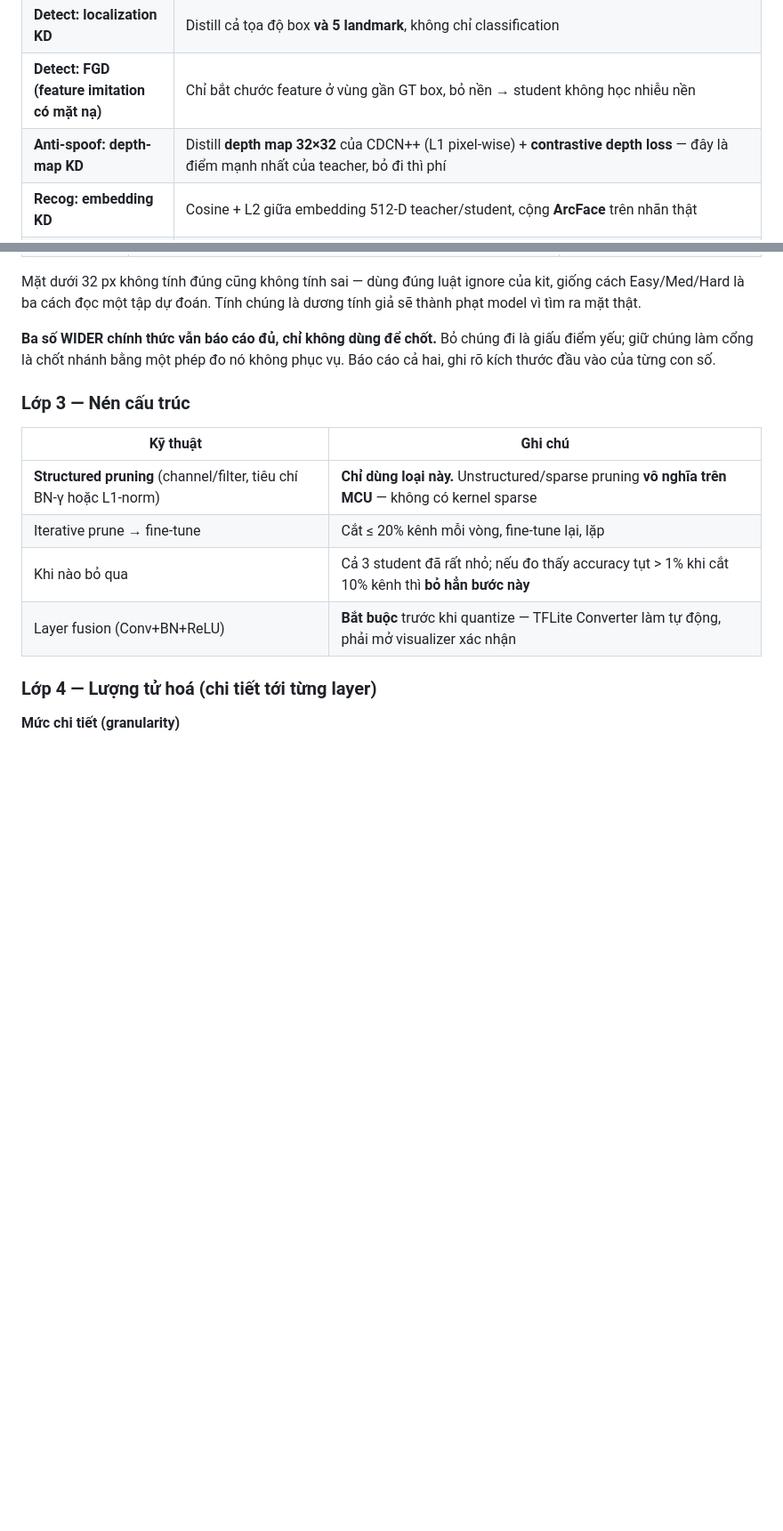
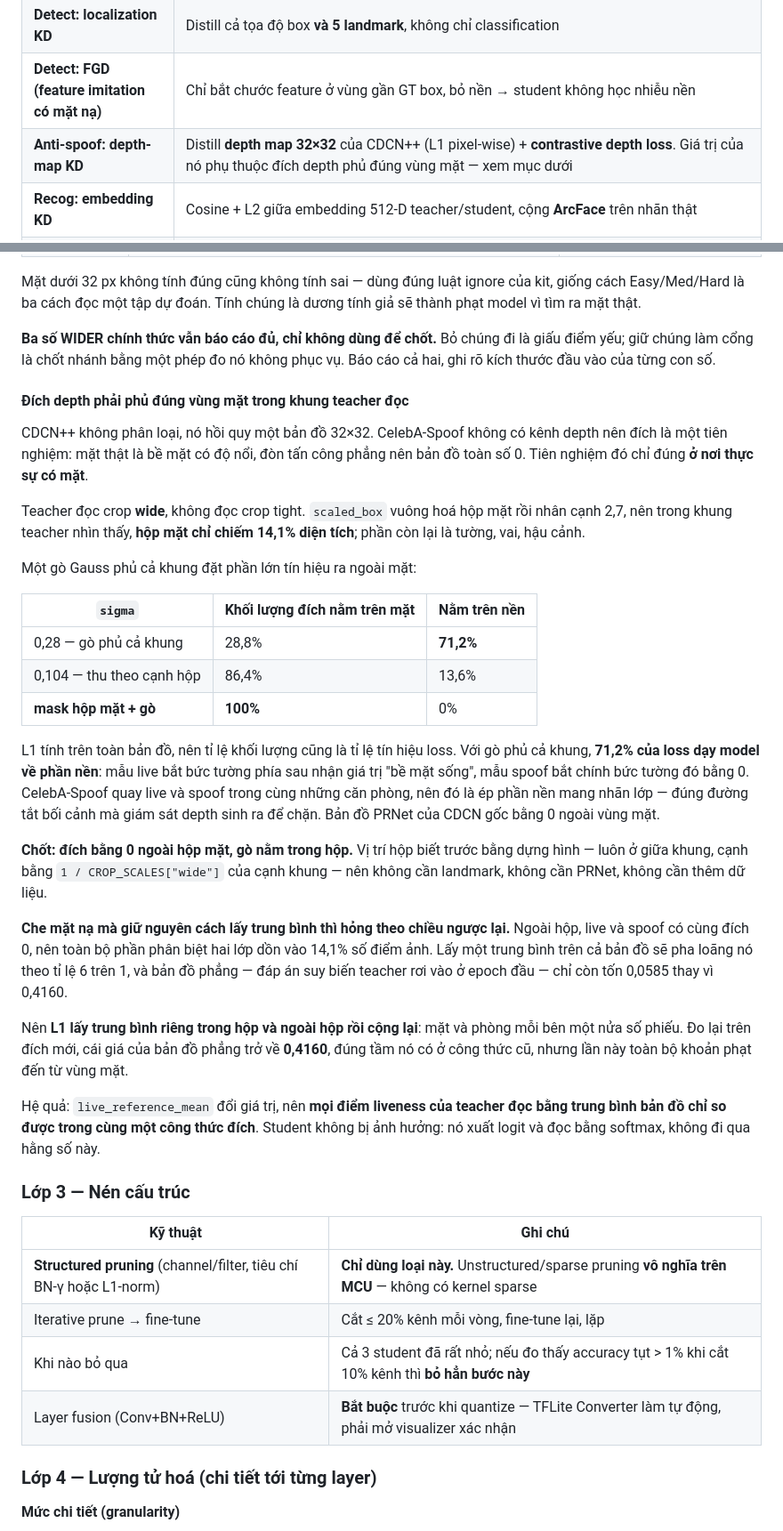
Before and after one commit to dovanviet04112004/esp32s3-face-attendance, a Markdown page: docs/KE_HOACH_face_attendance_esp32s3.md, 2 parts joined by grey strips. Shown at 89% size. GitHub-like rendering; blank space fills up the shorter version.

Commit message:
docs(plan): require the anti-spoof depth target to stop at the face box
The teacher reads the wide crop, where the face box covers 14.1% of the area by
construction, and the mound was sized for a crop the face fills: 71.2% of the L1
signal landed on the room behind the subject. CelebA-Spoof captures live and
spoof in the same rooms, so that asked the background to carry the label, which
is the context shortcut depth supervision exists to prevent. PRNet maps in the
reference recipe are zero outside the face.

Masking alone would break it the other way. Outside the box both classes share
the target, so the whole discriminative signal sits on 14.1% of the pixels, and
one mean over the map would price a flat prediction at 0.0585 against 0.4160.
The plan now fixes both halves: the target stops at the box, and L1 averages
inside and outside separately so each gets half the vote.

```diff
--- a/docs/KE_HOACH_face_attendance_esp32s3.md
+++ b/docs/KE_HOACH_face_attendance_esp32s3.md
@@ -347,7 +347,7 @@ Xếp theo đúng thứ tự thực hiện.
 | **Attention Transfer** | Chuyển bản đồ chú ý `sum(|F|²)` theo kênh — rẻ, hiệu quả với model bé |
 | **Detect: localization KD** | Distill cả tọa độ box **và 5 landmark**, không chỉ classification |
 | **Detect: FGD (feature imitation có mặt nạ)** | Chỉ bắt chước feature ở vùng gần GT box, bỏ nền → student không học nhiễu nền |
-| **Anti-spoof: depth-map KD** | Distill **depth map 32×32** của CDCN++ (L1 pixel-wise) + **contrastive depth loss** — đây là điểm mạnh nhất của teacher, bỏ đi thì phí |
+| **Anti-spoof: depth-map KD** | Distill **depth map 32×32** của CDCN++ (L1 pixel-wise) + **contrastive depth loss**. Giá trị của nó phụ thuộc đích depth phủ đúng vùng mặt — xem mục dưới |
 | **Recog: embedding KD** | Cosine + L2 giữa embedding 512-D teacher/student, cộng **ArcFace** trên nhãn thật |
 | **Recog: relation KD (RKD)** | Giữ khoảng cách & góc giữa các cặp/bộ ba embedding trong batch — quan trọng hơn khớp từng vector |
 | **Progressive / multi-stage KD** | GĐ1 chỉ feature KD → GĐ2 thêm logit/localization KD → GĐ3 thêm task loss (tăng dần trọng số) |
@@ -428,6 +428,47 @@ phạt model vì tìm ra mặt thật.
 **Ba số WIDER chính thức vẫn báo cáo đủ, chỉ không dùng để chốt.** Bỏ chúng đi là giấu
 điểm yếu; giữ chúng làm cổng là chốt nhánh bằng một phép đo nó không phục vụ. Báo cáo cả
 hai, ghi rõ kích thước đầu vào của từng con số.
+
+#### Đích depth phải phủ đúng vùng mặt trong khung teacher đọc
+
+CDCN++ không phân loại, nó hồi quy một bản đồ 32×32. CelebA-Spoof không có kênh depth nên
+đích là một tiên nghiệm: mặt thật là bề mặt có độ nổi, đòn tấn công phẳng nên bản đồ toàn
+số 0. Tiên nghiệm đó chỉ đúng **ở nơi thực sự có mặt**.
+
+Teacher đọc crop **wide**, không đọc crop tight. `scaled_box` vuông hoá hộp mặt rồi nhân
+cạnh 2,7, nên trong khung teacher nhìn thấy, **hộp mặt chỉ chiếm 14,1% diện tích**; phần
+còn lại là tường, vai, hậu cảnh.
+
+Một gò Gauss phủ cả khung đặt phần lớn tín hiệu ra ngoài mặt:
+
+| `sigma` | Khối lượng đích nằm trên mặt | Nằm trên nền |
+|---|---|---|
+| 0,28 — gò phủ cả khung | 28,8% | **71,2%** |
+| 0,104 — thu theo cạnh hộp | 86,4% | 13,6% |
+| **mask hộp mặt + gò** | **100%** | 0% |
+
+L1 tính trên toàn bản đồ, nên tỉ lệ khối lượng cũng là tỉ lệ tín hiệu loss. Với gò phủ cả
+khung, **71,2% của loss dạy model về phần nền**: mẫu live bắt bức tường phía sau nhận giá
+trị "bề mặt sống", mẫu spoof bắt chính bức tường đó bằng 0. CelebA-Spoof quay live và spoof
+trong cùng những căn phòng, nên đó là ép phần nền mang nhãn lớp — đúng đường tắt bối cảnh
+mà giám sát depth sinh ra để chặn. Bản đồ PRNet của CDCN gốc bằng 0 ngoài vùng mặt.
+
+**Chốt: đích bằng 0 ngoài hộp mặt, gò nằm trong hộp.** Vị trí hộp biết trước bằng dựng
+hình — luôn ở giữa khung, cạnh bằng `1 / CROP_SCALES["wide"]` của cạnh khung — nên không
+cần landmark, không cần PRNet, không cần thêm dữ liệu.
+
+**Che mặt nạ mà giữ nguyên cách lấy trung bình thì hỏng theo chiều ngược lại.** Ngoài hộp,
+live và spoof có cùng đích 0, nên toàn bộ phần phân biệt hai lớp dồn vào 14,1% số điểm ảnh.
+Lấy một trung bình trên cả bản đồ sẽ pha loãng nó theo tỉ lệ 6 trên 1, và bản đồ phẳng —
+đáp án suy biến teacher rơi vào ở epoch đầu — chỉ còn tốn 0,0585 thay vì 0,4160.
+
+Nên **L1 lấy trung bình riêng trong hộp và ngoài hộp rồi cộng lại**: mặt và phòng mỗi bên
+một nửa số phiếu. Đo lại trên đích mới, cái giá của bản đồ phẳng trở về **0,4160**, đúng
+tầm nó có ở công thức cũ, nhưng lần này toàn bộ khoản phạt đến từ vùng mặt.
+
+Hệ quả: `live_reference_mean` đổi giá trị, nên **mọi điểm liveness của teacher đọc bằng
+trung bình bản đồ chỉ so được trong cùng một công thức đích**. Student không bị ảnh hưởng:
+nó xuất logit và đọc bằng softmax, không đi qua hằng số này.
 
 ### Lớp 3 — Nén cấu trúc
 
```
